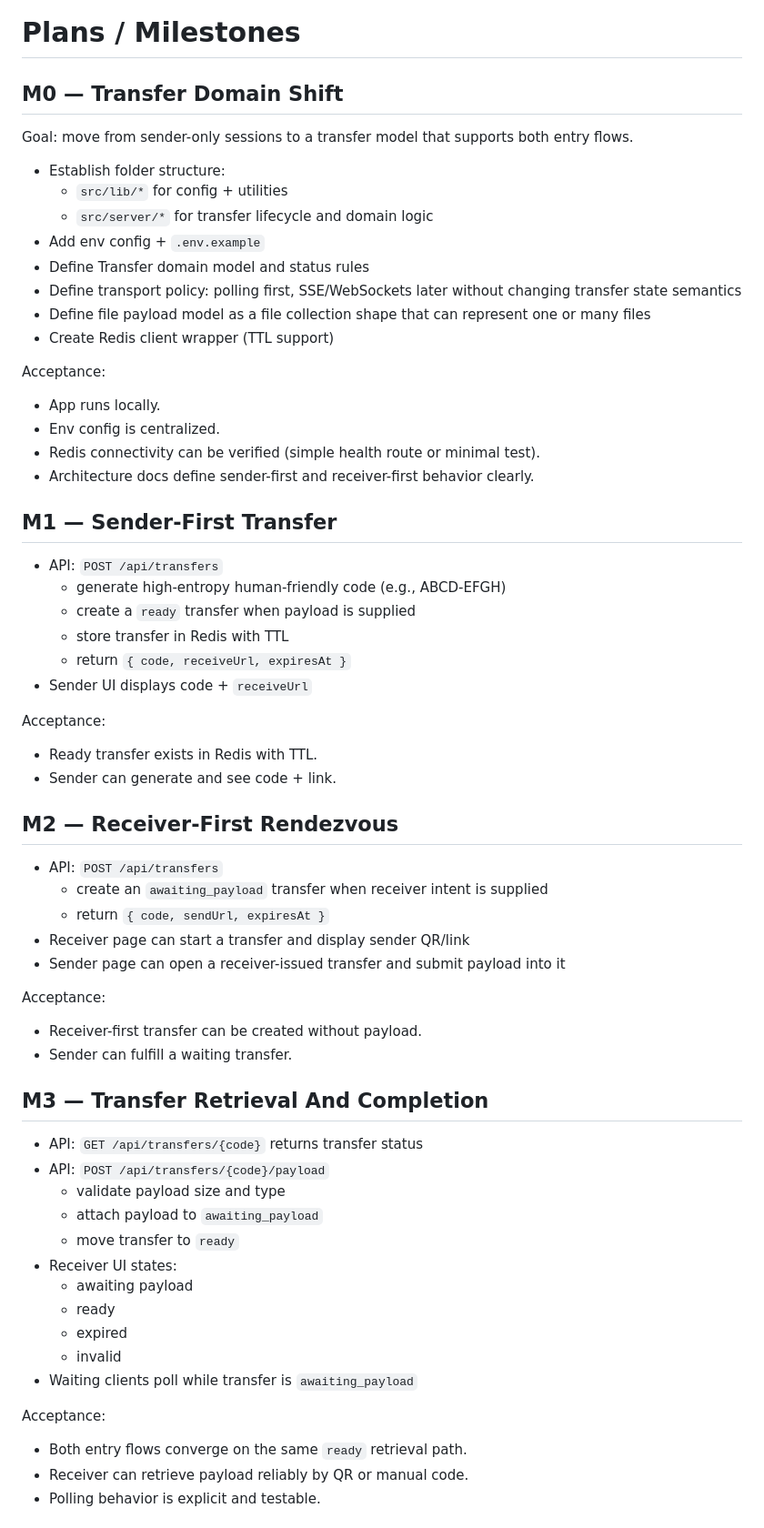
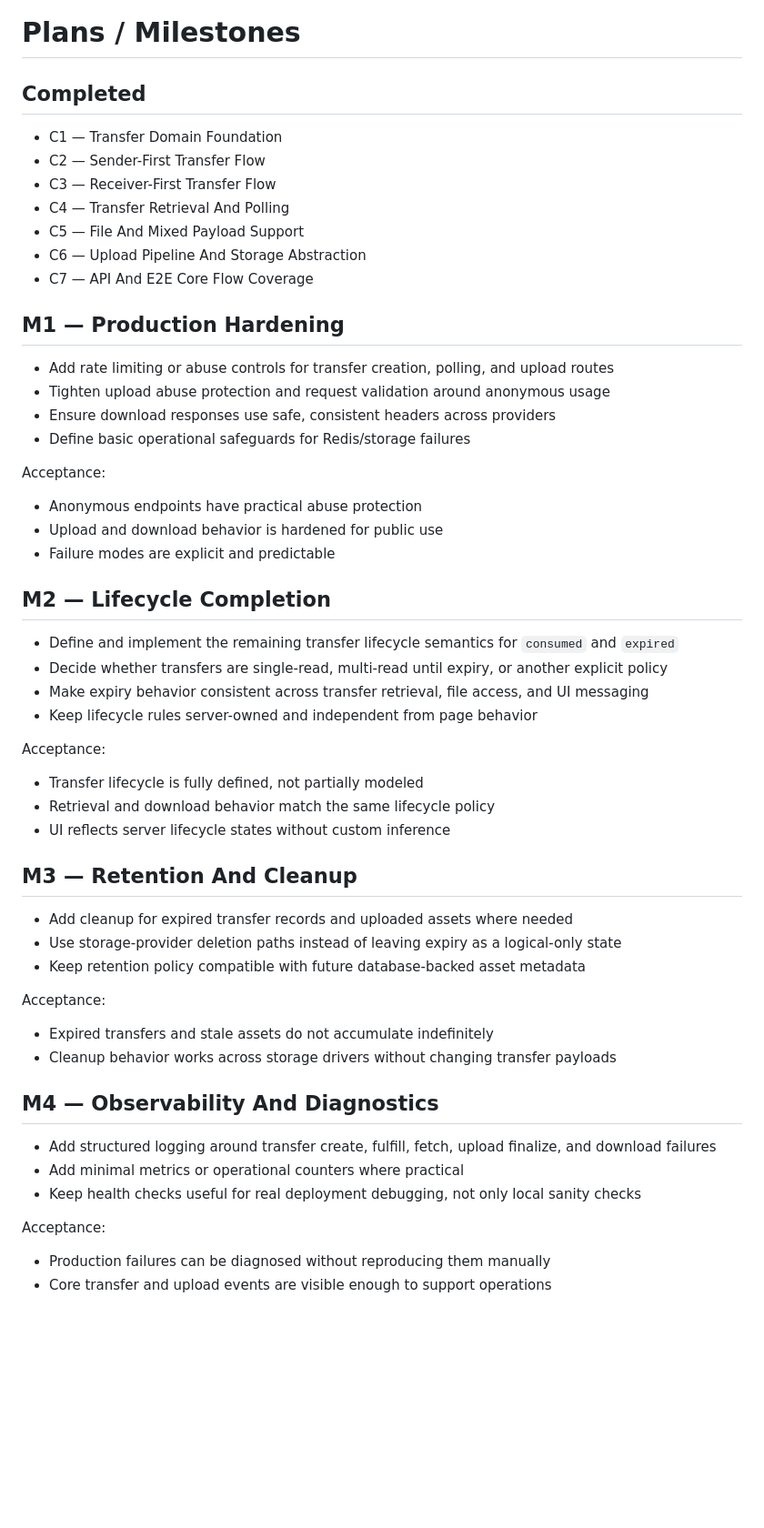
Before and after one commit to zeptusg/tunnelshare, a Markdown page: plans.md, the part around one of its changes. Shown at 91% size. Rendered like a GitHub page; blank space fills up the shorter version.

```diff
--- a/plans.md
+++ b/plans.md
@@ -1,60 +1,51 @@
 # Plans / Milestones
 
-## M0 — Transfer Domain Shift
-Goal: move from sender-only sessions to a transfer model that supports both entry flows.
-- Establish folder structure:
-  - `src/lib/*` for config + utilities
-  - `src/server/*` for transfer lifecycle and domain logic
-- Add env config + `.env.example`
-- Define Transfer domain model and status rules
-- Define transport policy: polling first, SSE/WebSockets later without changing transfer state semantics
-- Define file payload model as a file collection shape that can represent one or many files
-- Create Redis client wrapper (TTL support)
+## Completed
+- C1 — Transfer Domain Foundation
+- C2 — Sender-First Transfer Flow
+- C3 — Receiver-First Transfer Flow
+- C4 — Transfer Retrieval And Polling
+- C5 — File And Mixed Payload Support
+- C6 — Upload Pipeline And Storage Abstraction
+- C7 — API And E2E Core Flow Coverage
+
+## M1 — Production Hardening
+- Add rate limiting or abuse controls for transfer creation, polling, and upload routes
+- Tighten upload abuse protection and request validation around anonymous usage
+- Ensure download responses use safe, consistent headers across providers
+- Define basic operational safeguards for Redis/storage failures
 
 Acceptance:
-- App runs locally.
-- Env config is centralized.
-- Redis connectivity can be verified (simple health route or minimal test).
-- Architecture docs define sender-first and receiver-first behavior clearly.
+- Anonymous endpoints have practical abuse protection
+- Upload and download behavior is hardened for public use
+- Failure modes are explicit and predictable
 
-## M1 — Sender-First Transfer
-- API: `POST /api/transfers`
-  - generate high-entropy human-friendly code (e.g., ABCD-EFGH)
-  - create a `ready` transfer when payload is supplied
-  - store transfer in Redis with TTL
-  - return `{ code, receiveUrl, expiresAt }`
-- Sender UI displays code + `receiveUrl`
+## M2 — Lifecycle Completion
+- Define and implement the remaining transfer lifecycle semantics for `consumed` and `expired`
+- Decide whether transfers are single-read, multi-read until expiry, or another explicit policy
+- Make expiry behavior consistent across transfer retrieval, file access, and UI messaging
+- Keep lifecycle rules server-owned and independent from page behavior
 
 Acceptance:
-- Ready transfer exists in Redis with TTL.
-- Sender can generate and see code + link.
+- Transfer lifecycle is fully defined, not partially modeled
+- Retrieval and download behavior match the same lifecycle policy
+- UI reflects server lifecycle states without custom inference
 
-## M2 — Receiver-First Rendezvous
-- API: `POST /api/transfers`
-  - create an `awaiting_payload` transfer when receiver intent is supplied
-  - return `{ code, sendUrl, expiresAt }`
-- Receiver page can start a transfer and display sender QR/link
-- Sender page can open a receiver-issued transfer and submit payload into it
+## M3 — Retention And Cleanup
+- Add cleanup for expired transfer records and uploaded assets where needed
+- Use storage-provider deletion paths instead of leaving expiry as a logical-only state
+- Keep retention policy compatible with future database-backed asset metadata
 
 Acceptance:
-- Receiver-first transfer can be created without payload.
-- Sender can fulfill a waiting transfer.
+- Expired transfers and stale assets do not accumulate indefinitely
+- Cleanup behavior works across storage drivers without changing transfer payloads
 
-## M3 — Transfer Retrieval And Completion
-- API: `GET /api/transfers/{code}` returns transfer status
-- API: `POST /api/transfers/{code}/payload`
-  - validate payload size and type
-  - attach payload to `awaiting_payload`
-  - move transfer to `ready`
-- Receiver UI states:
-  - awaiting payload
-  - ready
-  - expired
-  - invalid
-- Waiting clients poll while transfer is `awaiting_payload`
+## M4 — Observability And Diagnostics
+- Add structured logging around transfer create, fulfill, fetch, upload finalize, and download failures
+- Add minimal metrics or operational counters where practical
+- Keep health checks useful for real deployment debugging, not only local sanity checks
 
 Acceptance:
-- Both entry flows converge on the same `ready` retrieval path.
-- Receiver can retrieve payload reliably by QR or manual code.
-- Polling behavior is explicit and testable.
+- Production failures can be diagnosed without reproducing them manually
+- Core transfer and upload events are visible enough to support operations
 
```
Also changed, not shown: other parts of plans.md (+12 -53 lines), AGENTS.md (+1 -0 lines), SPEC.md (+3 -0 lines).
